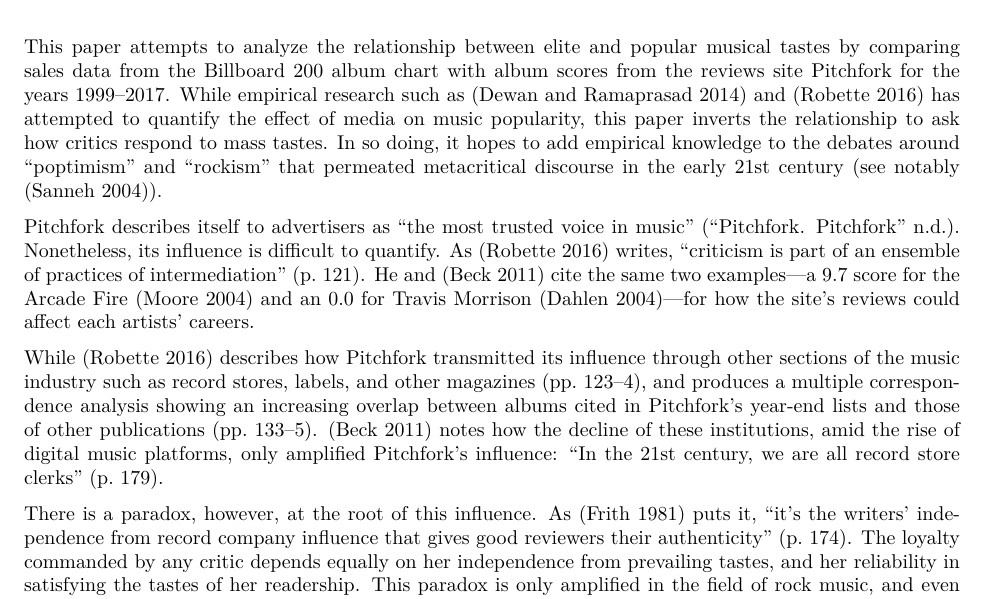
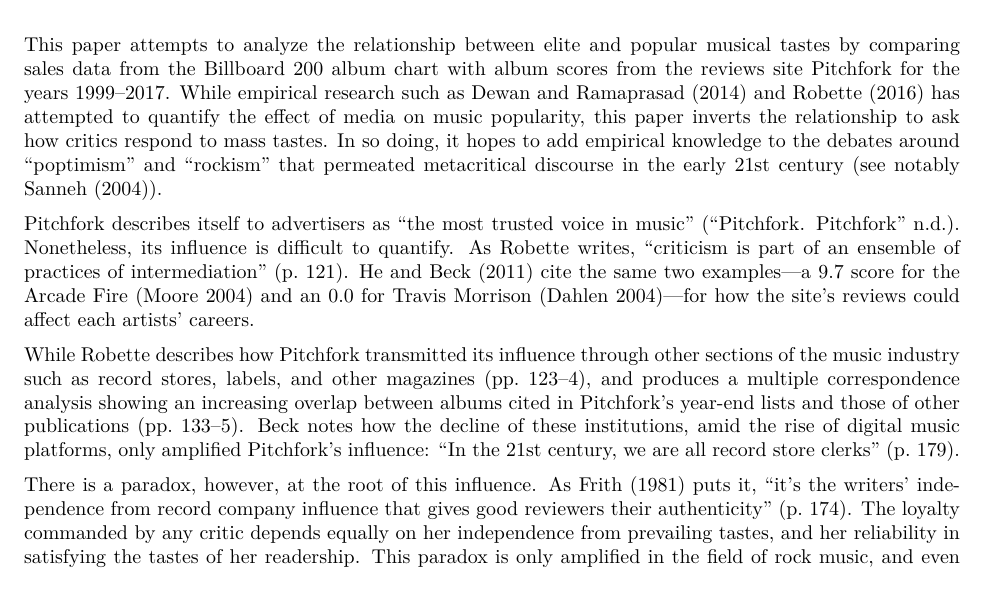
Before and after one commit to jaylupus/Research-Methods-I, an R Markdown document (Wolf-Research-Methods-Project.Rmd): part of page 1 of 7, cut so that both start at the same text. The pictures show the output file Wolf-Research-Methods-Project.pdf that the author committed with the source.

Commit message:
Removed parentheses around citations

```diff
--- a/Wolf-Research-Methods-Project.Rmd
+++ b/Wolf-Research-Methods-Project.Rmd
@@ -86,10 +86,9 @@
 
 # Introduction
 
-This paper attempts to analyze the relationship between elite and popular musical tastes by comparing sales data from the Billboard 200 album chart with album scores from the reviews site Pitchfork for the years 1999--2017. While empirical research such as [@dewanSocialMediaTraditional2014] and [@robettePitchforkPravdaIndie2016] has attempted to quantify the effect of media on music popularity, this paper inverts the relationship to ask how critics respond to mass tastes. In so doing, it hopes to add empirical knowledge to the debates around "poptimism" and "rockism" that permeated metacritical discourse in the early 21st century (see notably [@sannehRapRockism2004]).
+This paper attempts to analyze the relationship between elite and popular musical tastes by comparing sales data from the Billboard 200 album chart with album scores from the reviews site Pitchfork for the years 1999--2017. While empirical research such as @dewanSocialMediaTraditional2014 and @robettePitchforkPravdaIndie2016 has attempted to quantify the effect of media on music popularity, this paper inverts the relationship to ask how critics respond to mass tastes. In so doing, it hopes to add empirical knowledge to the debates around "poptimism" and "rockism" that permeated metacritical discourse in the early 21st century (see notably @sannehRapRockism2004).
 
-Pitchfork describes itself to advertisers as "the most trusted voice in music" [@Pitchforka]. Nonetheless, its influence is difficult to quantify. As [@robettePitchforkPravdaIndie2016] writes, "criticism is part of an ensemble of practices of intermediation" (p. 121). He and [@beck2011] cite the same two examples---a 9.7 score for the Arcade Fire [@mooreArcadeFireFuneral2004] and an 0.0 for Travis Morrison [@dahlenTravisMorrisonTravistan2004]---for how the site's reviews could affect each artists' careers.
+Pitchfork describes itself to advertisers as "the most trusted voice in music" [@Pitchforka]. Nonetheless, its influence is difficult to quantify. As Robette writes, "criticism is part of an ensemble of practices of intermediation" (p. 121). He and @beck2011 cite the same two examples---a 9.7 score for the Arcade Fire [@mooreArcadeFireFuneral2004] and an 0.0 for Travis Morrison [@dahlenTravisMorrisonTravistan2004]---for how the site's reviews could affect each artists' careers.
 
-While [@robettePitchforkPravdaIndie2016] describes how Pitchfork transmitted its influence through other sections of the music industry such as record stores, labels, and other magazines (pp. 123--4), and produces a multiple correspondence analysis showing an increasing overlap between albums cited in Pitchfork's year-end lists and those of other publications (pp. 133--5).  [@beck2011] notes how the decline of these institutions, amid the rise of digital music platforms, only amplified Pitchfork's influence: "In the 21st century, we are all record store clerks" (p. 179).
+While Robette describes how Pitchfork transmitted its influence through other sections of the music industry such as record stores, labels, and other magazines (pp. 123--4), and produces a multiple correspondence analysis showing an increasing overlap between albums cited in Pitchfork's year-end lists and those of other publications (pp. 133--5).  Beck notes how the decline of these institutions, amid the rise of digital music platforms, only amplified Pitchfork's influence: "In the 21st century, we are all record store clerks" (p. 179).
 
-There is a paradox, however, at the root of this influence. As [@frithSoundEffectsYouth1981] puts it, "it's the writers' independence from record company influence that gives good reviewers their authenticity" (p. 174). The loyalty commanded by any critic depends equally on her independence from prevailing tastes, and her reliability in satisfying the tastes of her readership. This paradox is only amplified in the field of rock music, and even more so in indie rock---forms that embody "a tension between the music's aspirations to art and its reality of being a mass, commercial culture" [@hamiltonJustMidnightRock2016, p. 80]. Moreover, "underground papers were important as the source of what become the dominant ideology of rock" ([@frithSoundEffectsYouth1981] p. 169).
```
Also changed, not shown: Wolf-Research-Methods-Project.pdf, Wolf-Research-Methods-Project.Rmd (5 more changed lines).
